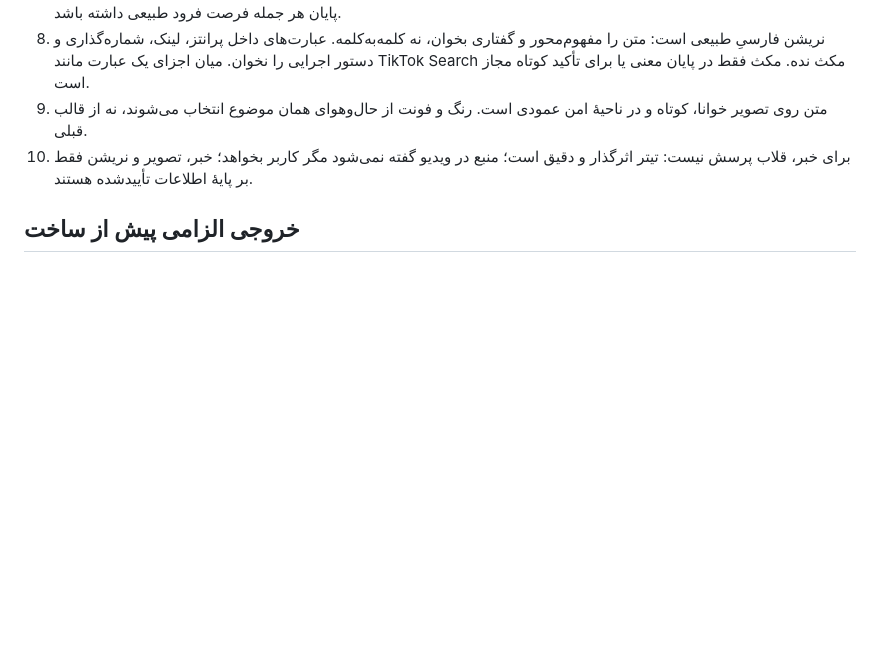
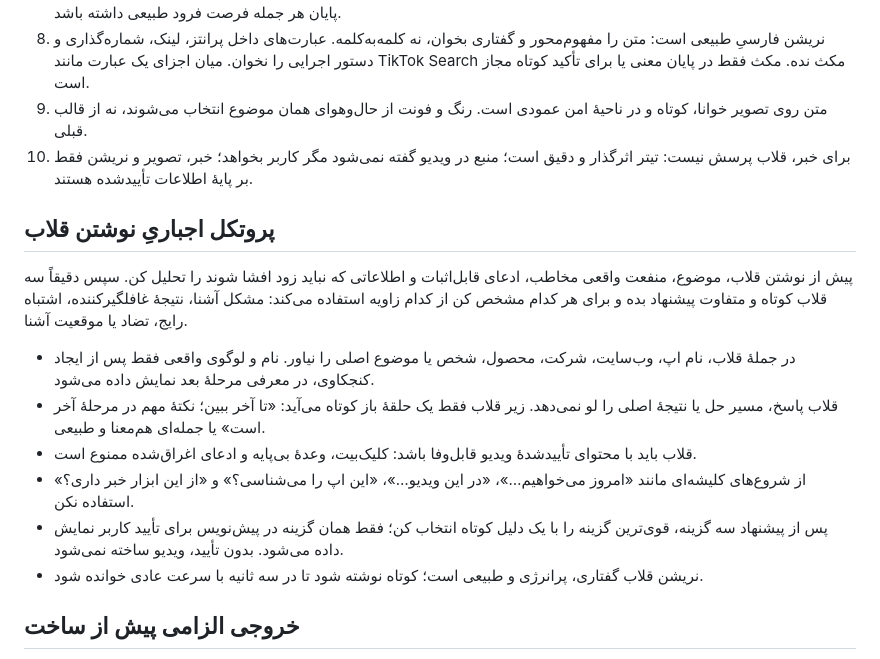
Before and after one commit to takrun00-hue/afghanfollower-videos, a Markdown page: VIDEO_CREATIVE_PROMPT.md, the part around the change. Drawn GitHub-style; blank space fills up the shorter version.

Commit message:
docs: require curiosity-first hook review

```diff
--- a/VIDEO_CREATIVE_PROMPT.md
+++ b/VIDEO_CREATIVE_PROMPT.md
@@ -22,6 +22,16 @@
 9. متن روی تصویر خوانا، کوتاه و در ناحیهٔ امن عمودی است. رنگ و فونت از حال‌وهوای همان موضوع انتخاب می‌شوند، نه از قالب قبلی.
 10. برای خبر، قلاب پرسش نیست: تیتر اثرگذار و دقیق است؛ منبع در ویدیو گفته نمی‌شود مگر کاربر بخواهد؛ خبر، تصویر و نریشن فقط بر پایهٔ اطلاعات تأییدشده هستند.
 
+## پروتکل اجباریِ نوشتن قلاب
+
+پیش از نوشتن قلاب، موضوع، منفعت واقعی مخاطب، ادعای قابل‌اثبات و اطلاعاتی که نباید زود افشا شوند را تحلیل کن. سپس دقیقاً سه قلاب کوتاه و متفاوت پیشنهاد بده و برای هر کدام مشخص کن از کدام زاویه استفاده می‌کند: مشکل آشنا، نتیجهٔ غافلگیرکننده، اشتباه رایج، تضاد یا موقعیت آشنا.
+
+- در جملهٔ قلاب، نام اپ، وب‌سایت، شرکت، محصول، شخص یا موضوع اصلی را نیاور. نام و لوگوی واقعی فقط پس از ایجاد کنجکاوی، در معرفی مرحلهٔ بعد نمایش داده می‌شود.
+- قلاب پاسخ، مسیر حل یا نتیجهٔ اصلی را لو نمی‌دهد. زیر قلاب فقط یک حلقهٔ باز کوتاه می‌آید: «تا آخر ببین؛ نکتهٔ مهم در مرحلهٔ آخر است» یا جمله‌ای هم‌معنا و طبیعی.
+- قلاب باید با محتوای تأییدشدهٔ ویدیو قابل‌وفا باشد: کلیک‌بیت، وعدهٔ بی‌پایه و ادعای اغراق‌شده ممنوع است.
+- از شروع‌های کلیشه‌ای مانند «امروز می‌خواهیم…»، «در این ویدیو…»، «این اپ را می‌شناسی؟» و «از این ابزار خبر داری؟» استفاده نکن.
+- پس از پیشنهاد سه گزینه، قوی‌ترین گزینه را با یک دلیل کوتاه انتخاب کن؛ فقط همان گزینه در پیش‌نویس برای تأیید کاربر نمایش داده می‌شود. بدون تأیید، ویدیو ساخته نمی‌شود.
+- نریشن قلاب گفتاری، پرانرژی و طبیعی است؛ کوتاه نوشته شود تا در سه ثانیه با سرعت عادی خوانده شود.
 ## خروجی الزامی پیش از ساخت
 
 ۱. تحلیل موضوع و مخاطب
```
